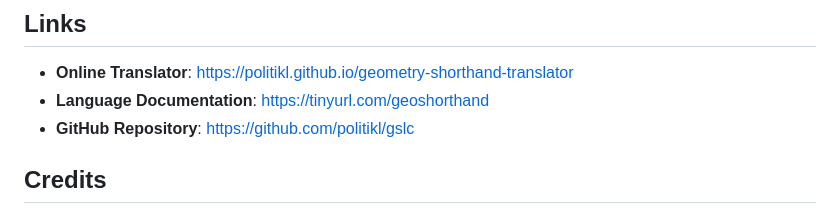
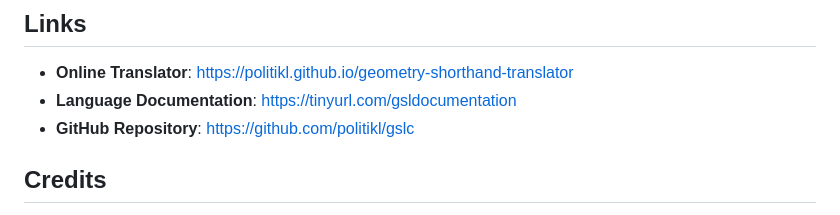
Before and after one commit to gsl-compiler/gslc, a Markdown page: README.md, the part around the change. Rendered like a GitHub page.

```diff
--- a/README.md
+++ b/README.md
@@ -200,7 +200,7 @@ gslc -f sample.gsl
 ## Links
 
 * **Online Translator**: https://politikl.github.io/geometry-shorthand-translator
-* **Language Documentation**: https://tinyurl.com/geoshorthand
+* **Language Documentation**: https://tinyurl.com/gsldocumentation
 * **GitHub Repository**: https://github.com/politikl/gslc
 
 ## Credits
```
